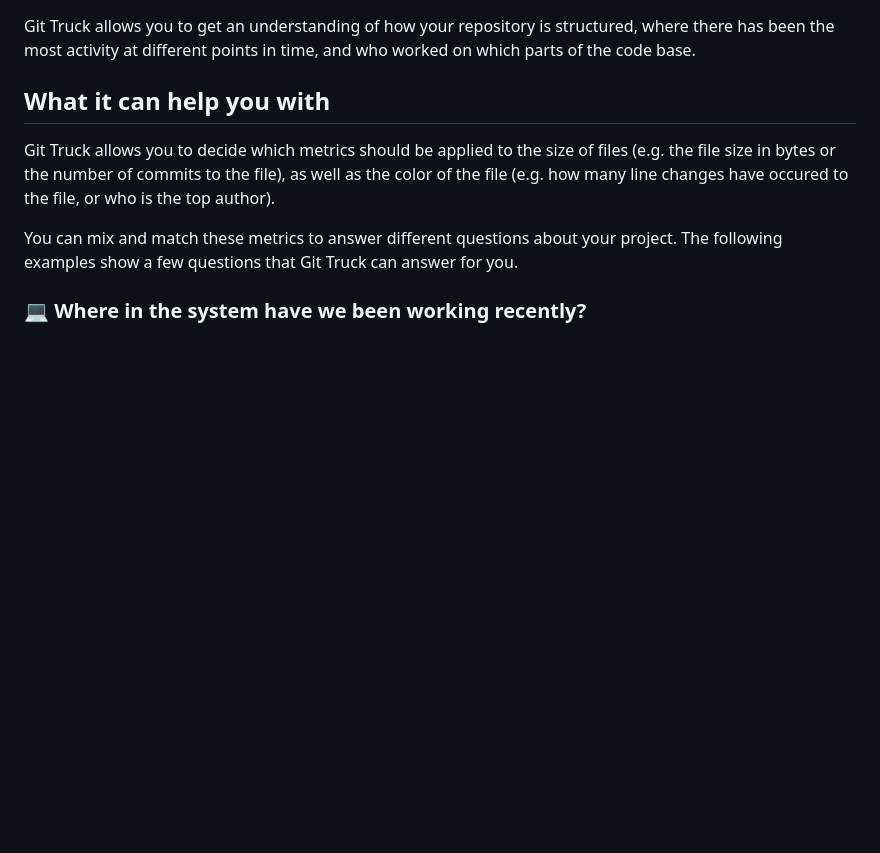
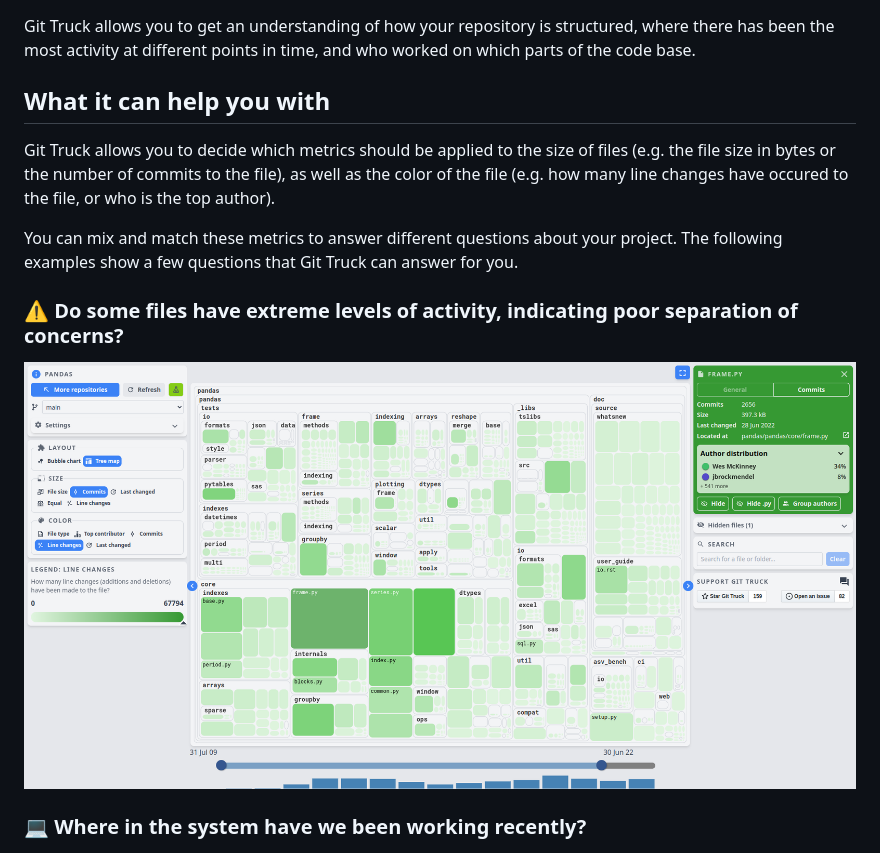
Before and after one commit to git-truck/git-truck, a Markdown page: GitTruckTeaser.md, the part around the change. Drawn GitHub-style; pictures changed too: teaser-images/pandas.png (added); blank space fills up the shorter version.

Commit message:
Add extra example

```diff
--- a/GitTruckTeaser.md
+++ b/GitTruckTeaser.md
@@ -7,6 +7,10 @@ Git Truck allows you to get an understanding of how your repository is structure
 Git Truck allows you to decide which metrics should be applied to the size of files (e.g. the file size in bytes or the number of commits to the file), as well as the color of the file (e.g. how many line changes have occured to the file, or who is the top author).
 
 You can mix and match these metrics to answer different questions about your project. The following examples show a few questions that Git Truck can answer for you.
+
+### ⚠️ Do some files have extreme levels of activity, indicating poor separation of concerns?
+
+![pandas](./teaser-images/pandas.png)
 
 ### 💻 Where in the system have we been working recently?
 
```
